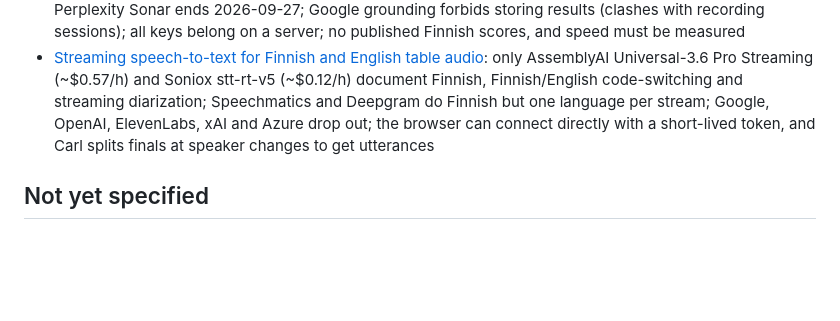
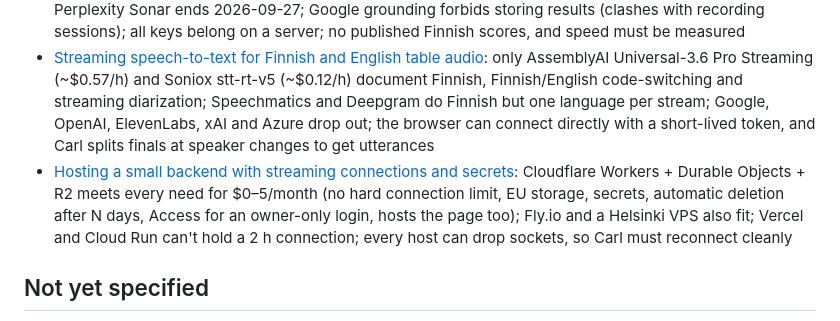
Before and after one commit to akaihola/carl, a Markdown page: .scratch/first-working-carl/map.md, the part around the change. GitHub-like rendering; blank space fills up the shorter version.

Commit message:
Resolve Hosting a small backend with streaming connections and secrets
Co-Authored-By: Claude Opus 5.5 <noreply@anthropic.com>
Claude-Session: https://claude.ai/code/session_01MixV3RbqEE4wahg8W1xnGK

```diff
--- a/.scratch/first-working-carl/map.md
+++ b/.scratch/first-working-carl/map.md
@@ -49,6 +49,7 @@ requires, and includes development mode, so real dinners can be recorded as
 - [What a phone browser allows a web page to do](issues/04-phone-browser-capabilities.md): iOS mutes the mic whenever the page is hidden, so a session needs a wake lock (Home Screen apps from iOS 18.4); iOS deletes a Safari tab's storage after 7 days unused, so on-phone data needs a Home Screen web app with `persist()` plus export; Android evicts only under disk pressure; 2 h of 16 kHz Opus is ~22 MB
 - [Models for the decision, fact-checking and message-writing stages](issues/03-models-for-text-stages.md): the decision model costs cents per hour except Haiku 4.5 (~$0.63/h); search fees drive the fact-checking cost (a few cents to ~$0.90/h); no calibrated confidence anywhere, so two verifiers from different vendors agreeing is the practical signal; Perplexity Sonar ends 2026-09-27; Google grounding forbids storing results (clashes with recording sessions); all keys belong on a server; no published Finnish scores, and speed must be measured
 - [Streaming speech-to-text for Finnish and English table audio](issues/02-streaming-speech-to-text.md): only AssemblyAI Universal-3.6 Pro Streaming (~$0.57/h) and Soniox stt-rt-v5 (~$0.12/h) document Finnish, Finnish/English code-switching and streaming diarization; Speechmatics and Deepgram do Finnish but one language per stream; Google, OpenAI, ElevenLabs, xAI and Azure drop out; the browser can connect directly with a short-lived token, and Carl splits finals at speaker changes to get utterances
+- [Hosting a small backend with streaming connections and secrets](issues/05-hosting-small-backend.md): Cloudflare Workers + Durable Objects + R2 meets every need for $0–5/month (no hard connection limit, EU storage, secrets, automatic deletion after N days, Access for an owner-only login, hosts the page too); Fly.io and a Helsinki VPS also fit; Vercel and Cloud Run can't hold a 2 h connection; every host can drop sockets, so Carl must reconnect cleanly
 
 ## Not yet specified
 
```
Also changed, not shown: docs/research/hosting-small-backend.md (added, +495 -0 lines), 1 other file.
